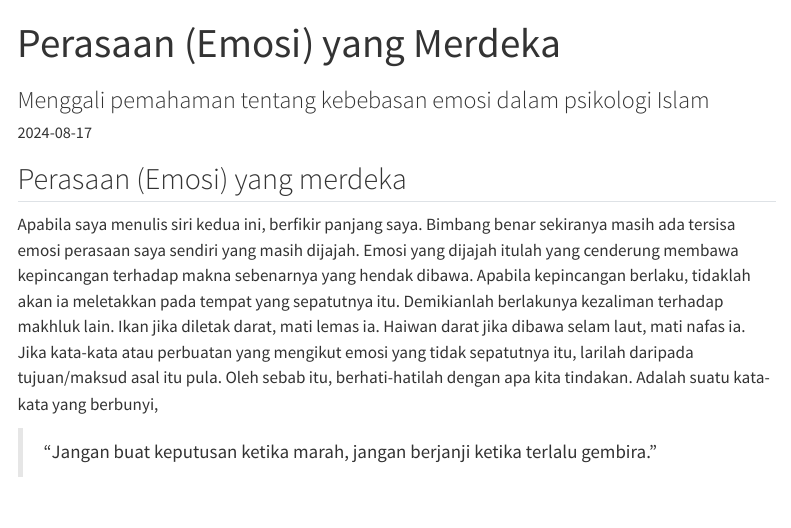
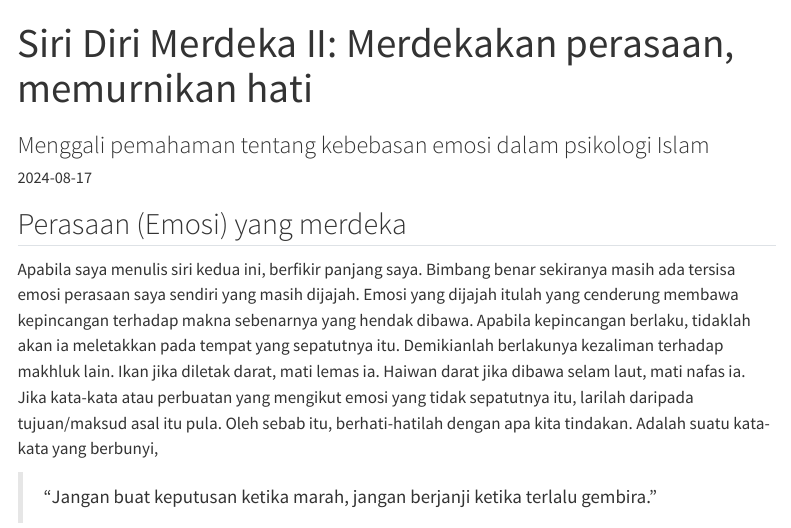
Before and after one commit to Hariz-Harisun/Hariz-Harisun.github.io, a Quarto document (blog/2024/index.qmd): the page in a window 1100 px wide, from its top. Rendered offline with R 4.5, knitr and Pandoc in place of Quarto, with nearby package versions; menus at the side of the page are left out.

Commit message:
Testing blog #3.8

```diff
--- a/blog/2024/index.qmd
+++ b/blog/2024/index.qmd
@@ -1,6 +1,6 @@
 ---
 draft: false
-title: "Perasaan (Emosi) yang Merdeka"
+title: "Siri Diri Merdeka II: Merdekakan perasaan, memurnikan hati"
 subtitle: "Menggali pemahaman tentang kebebasan emosi dalam psikologi Islam"
 date: "2024-08-17"
 categories: ["🪐 Psikologi"]
```
